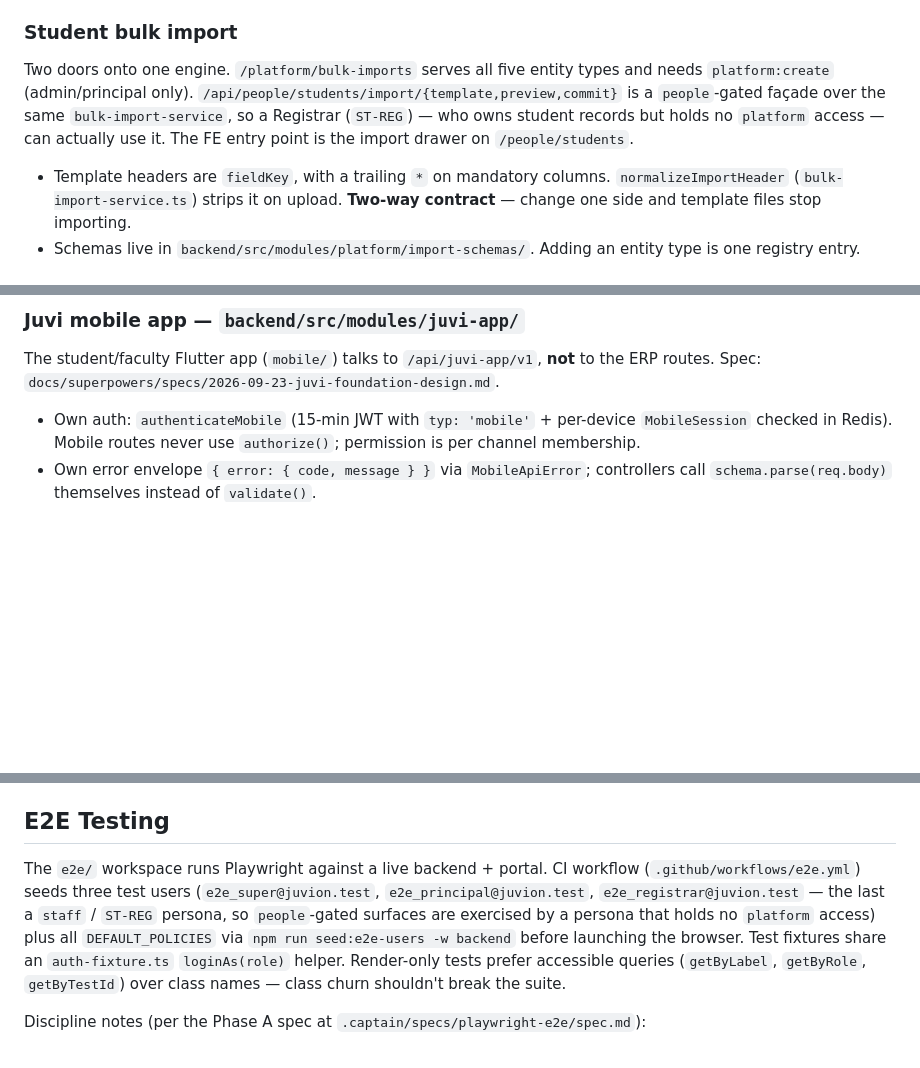
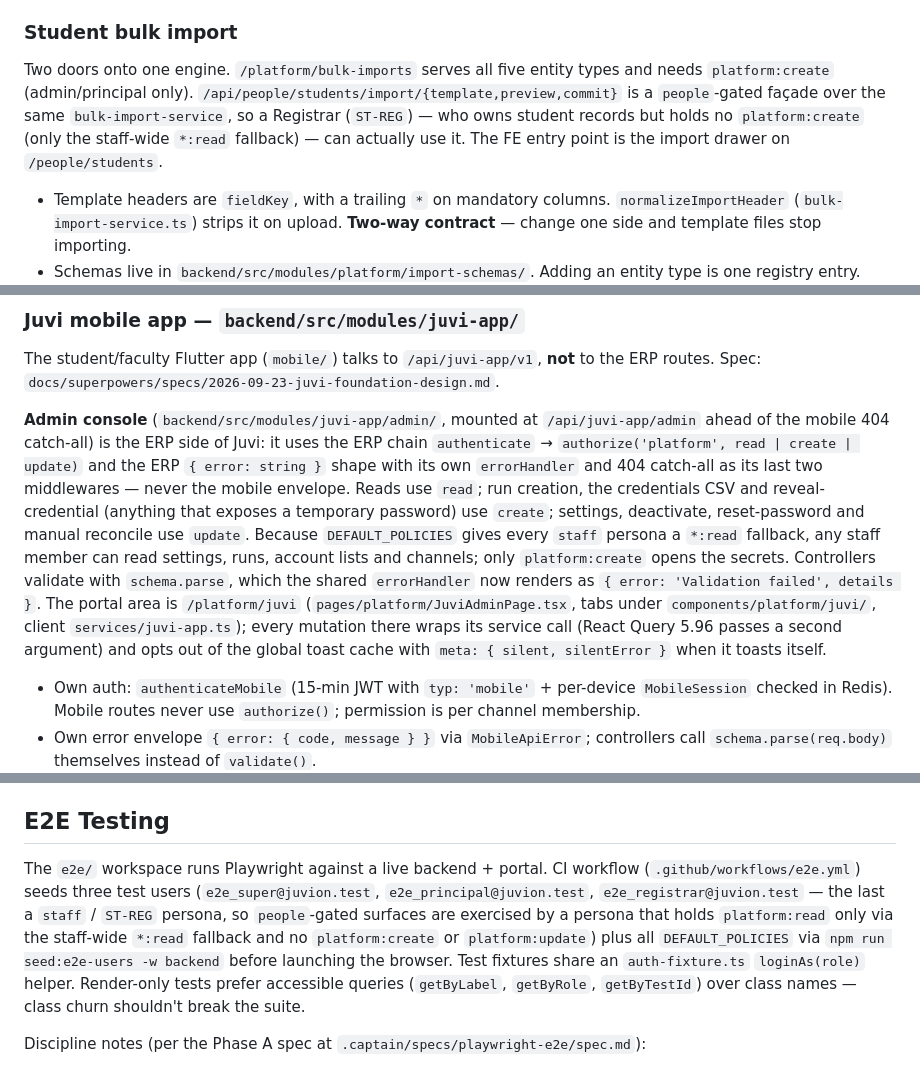
Before and after one commit to juvion-platform/juvion_v2, a Markdown page: CLAUDE.md, 3 parts joined by grey strips. Drawn GitHub-style; blank space fills up the shorter version.

Commit message:
docs: describe the Juvi admin console surface and correct the registrar platform-access note
CLAUDE.md gains the admin router contract (ERP chain, permissions per action,
error shape, portal area, mutation conventions) and states that ST-REG holds
platform:read through the staff-wide read fallback but no create or update.

Co-Authored-By: Claude Fable 5.1 <noreply@anthropic.com>

```diff
--- a/CLAUDE.md
+++ b/CLAUDE.md
@@ -194,7 +194,7 @@ Use `POST /api/finance/students/:id/transfer-programme` instead — payload is `
 
 ### Student bulk import
 
-Two doors onto one engine. `/platform/bulk-imports` serves all five entity types and needs `platform:create` (admin/principal only). `/api/people/students/import/{template,preview,commit}` is a `people`-gated façade over the same `bulk-import-service`, so a Registrar (`ST-REG`) — who owns student records but holds no `platform` access — can actually use it. The FE entry point is the import drawer on `/people/students`.
+Two doors onto one engine. `/platform/bulk-imports` serves all five entity types and needs `platform:create` (admin/principal only). `/api/people/students/import/{template,preview,commit}` is a `people`-gated façade over the same `bulk-import-service`, so a Registrar (`ST-REG`) — who owns student records but holds no `platform:create` (only the staff-wide `*:read` fallback) — can actually use it. The FE entry point is the import drawer on `/people/students`.
 
 - Template headers are `fieldKey`, with a trailing `*` on mandatory columns. `normalizeImportHeader` (`bulk-import-service.ts`) strips it on upload. **Two-way contract** — change one side and template files stop importing.
 - Schemas live in `backend/src/modules/platform/import-schemas/`. Adding an entity type is one registry entry.
@@ -205,6 +205,8 @@ Two doors onto one engine. `/platform/bulk-imports` serves all five entity types
 ### Juvi mobile app — `backend/src/modules/juvi-app/`
 
 The student/faculty Flutter app (`mobile/`) talks to `/api/juvi-app/v1`, **not** to the ERP routes. Spec: `docs/superpowers/specs/2026-09-23-juvi-foundation-design.md`.
+
+**Admin console** (`backend/src/modules/juvi-app/admin/`, mounted at `/api/juvi-app/admin` ahead of the mobile 404 catch-all) is the ERP side of Juvi: it uses the ERP chain `authenticate` → `authorize('platform', read | create | update)` and the ERP `{ error: string }` shape with its own `errorHandler` and 404 catch-all as its last two middlewares — never the mobile envelope. Reads use `read`; run creation, the credentials CSV and reveal-credential (anything that exposes a temporary password) use `create`; settings, deactivate, reset-password and manual reconcile use `update`. Because `DEFAULT_POLICIES` gives every `staff` persona a `*:read` fallback, any staff member can read settings, runs, account lists and channels; only `platform:create` opens the secrets. Controllers validate with `schema.parse`, which the shared `errorHandler` now renders as `{ error: 'Validation failed', details }`. The portal area is `/platform/juvi` (`pages/platform/JuviAdminPage.tsx`, tabs under `components/platform/juvi/`, client `services/juvi-app.ts`); every mutation there wraps its service call (React Query 5.96 passes a second argument) and opts out of the global toast cache with `meta: { silent, silentError }` when it toasts itself.
 
 - Own auth: `authenticateMobile` (15-min JWT with `typ: 'mobile'` + per-device `MobileSession` checked in Redis). Mobile routes never use `authorize()`; permission is per channel membership.
 - Own error envelope `{ error: { code, message } }` via `MobileApiError`; controllers call `schema.parse(req.body)` themselves instead of `validate()`.
@@ -278,7 +280,7 @@ Gate guardrails:
 
 ## E2E Testing
 
-The `e2e/` workspace runs Playwright against a live backend + portal. CI workflow (`.github/workflows/e2e.yml`) seeds three test users (`e2e_super@juvion.test`, `e2e_principal@juvion.test`, `e2e_registrar@juvion.test` — the last a `staff` / `ST-REG` persona, so `people`-gated surfaces are exercised by a persona that holds no `platform` access) plus all `DEFAULT_POLICIES` via `npm run seed:e2e-users -w backend` before launching the browser. Test fixtures share an `auth-fixture.ts` `loginAs(role)` helper. Render-only tests prefer accessible queries (`getByLabel`, `getByRole`, `getByTestId`) over class names — class churn shouldn't break the suite.
+The `e2e/` workspace runs Playwright against a live backend + portal. CI workflow (`.github/workflows/e2e.yml`) seeds three test users (`e2e_super@juvion.test`, `e2e_principal@juvion.test`, `e2e_registrar@juvion.test` — the last a `staff` / `ST-REG` persona, so `people`-gated surfaces are exercised by a persona that holds `platform:read` only via the staff-wide `*:read` fallback and no `platform:create` or `platform:update`) plus all `DEFAULT_POLICIES` via `npm run seed:e2e-users -w backend` before launching the browser. Test fixtures share an `auth-fixture.ts` `loginAs(role)` helper. Render-only tests prefer accessible queries (`getByLabel`, `getByRole`, `getByTestId`) over class names — class churn shouldn't break the suite.
 
 Discipline notes (per the Phase A spec at `.captain/specs/playwright-e2e/spec.md`):
 - **Zero retries**. Flake-free is a hard acceptance criterion; retries hide drift.
```
